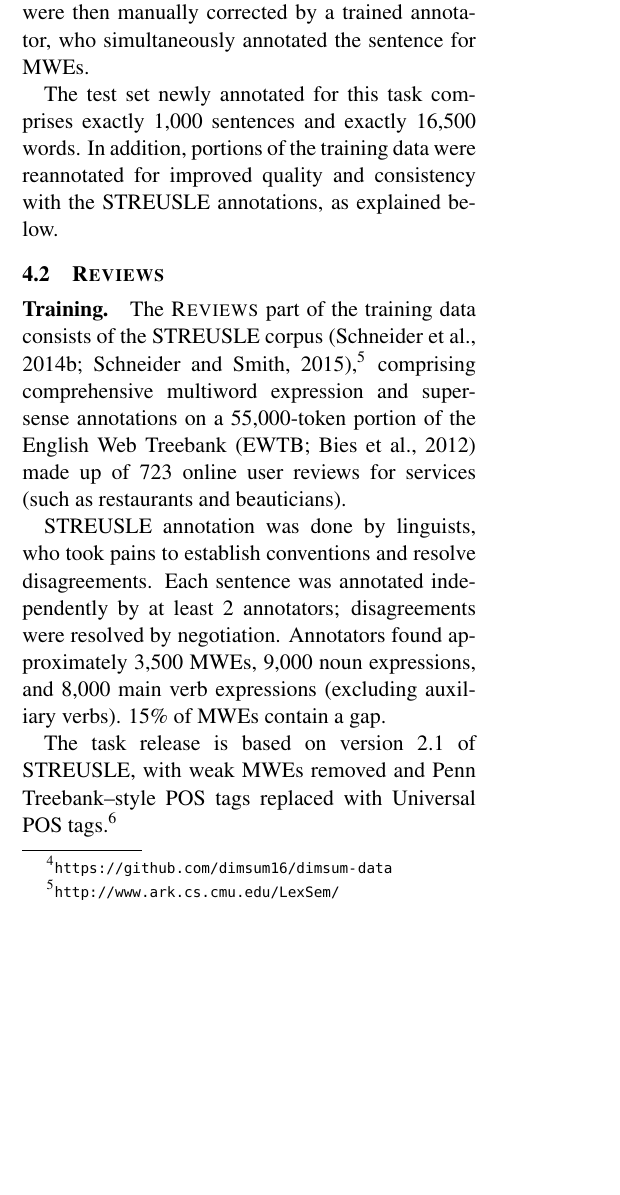
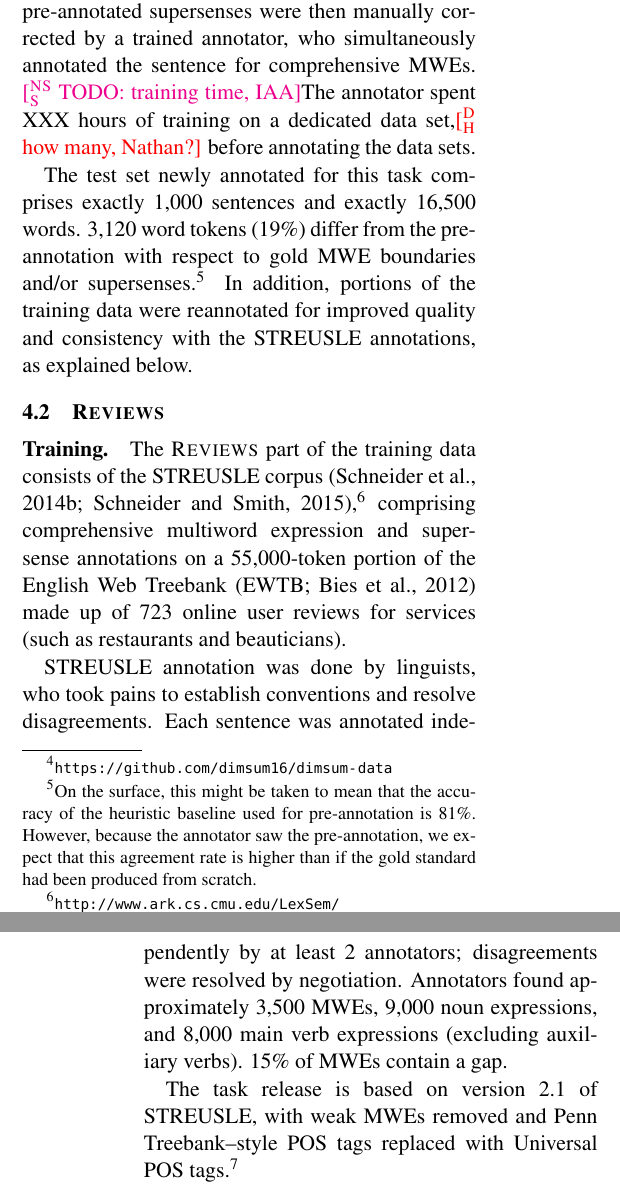
Before and after one commit to dimsum16/dimsum-task-paper, a LaTeX paper (dimsum16.tex): part of one column of page 3 of 14 before the commit and two parts of the columns of pages 3 and 5 of 14 after it, the two joined at a grey line, cut so that both start at the same text, the shorter picture padded with empty space. Compiled offline with pdfLaTeX.

Commit message:
elaborate on pre-annotation

```diff
--- a/dimsum16.tex
+++ b/dimsum16.tex
@@ -817,13 +817,27 @@ Supersense precision and recall are both $1/2$.
 \subsection{Annotation Process}
 We compiled data sets from various sources, with varying degrees of existing pre-annotation.
 Unless already provided, we added Universal POS tags as defined by the Universal Dependencies project,
-and baseline supersenses (using the most frequent WordNet sense).
+and baseline supersenses (heuristically using the most frequent WordNet sense, and
+in some cases grouping sequences of proper nouns as MWEs). % apparently PROPN -> MWE heuristics were used for TED but not Trustpilot? Hence ``in some cases''
+%(MWEs annotated in the gold Tweebank parses were retained.) % this is noted in the Tweebank section below
 The pre-annotated supersenses were then manually corrected by a trained annotator,
-who simultaneously annotated the sentence for MWEs.
-\finalversion{\nss{TODO: training time, IAA}The annotator spent XXX hours of training on a dedicated data set,\dirk{how many, Nathan?}
-before annotating the data sets.}
+who simultaneously annotated the sentence for comprehensive MWEs.
+\nss{TODO: training time, IAA}The annotator spent XXX hours of training on a dedicated data set,\dirk{how many, Nathan?}
+before annotating the data sets.
+
+
+% $ cd /Users/nathan/dev/e/2016DiMSUM_data
+% $ diff --side-by-side --suppress-common-lines <(conversion/test/sst2dimsum.py conversion/test/test.shuf.sst) dimsum16.test | wc -l
+%     3120
+% $ sed '/^$/d' dimsum16.test | wc -l
+%    16500
+%% 3120/16500 = 19% of tokens were affected by a change to MWE boundaries and/or supersenses.
 
 The test set newly annotated for this task comprises exactly 1,000 sentences and exactly 16,500 words.
+3,120~word tokens (19\%) differ from the pre-annotation with respect to gold MWE boundaries and/or supersenses.\footnote{On the surface,
+this might be taken to mean that the accuracy of the heuristic baseline used for pre-annotation is 81\%.
+However, because the annotator saw the pre-annotation, we expect that this agreement rate
+is higher than if the gold standard had been produced from scratch.}
 In addition, portions of the training data were reannotated for improved quality and consistency
 with the STREUSLE annotations, as explained below.\finalversion{\nss{total size of training data?}}
 
```
